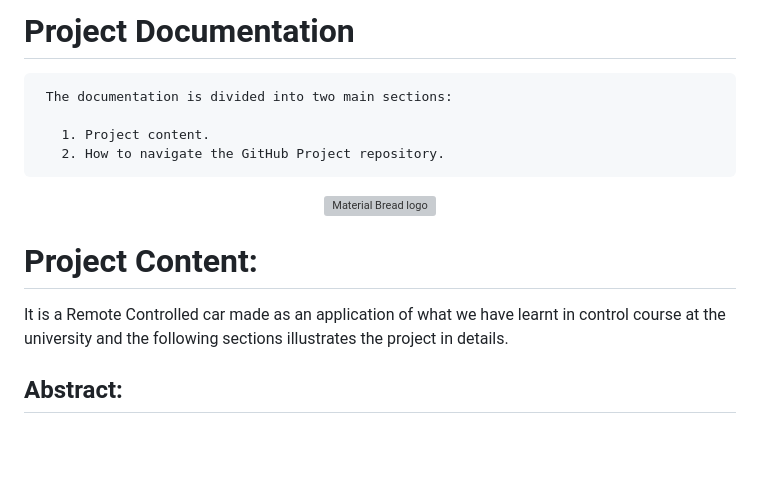
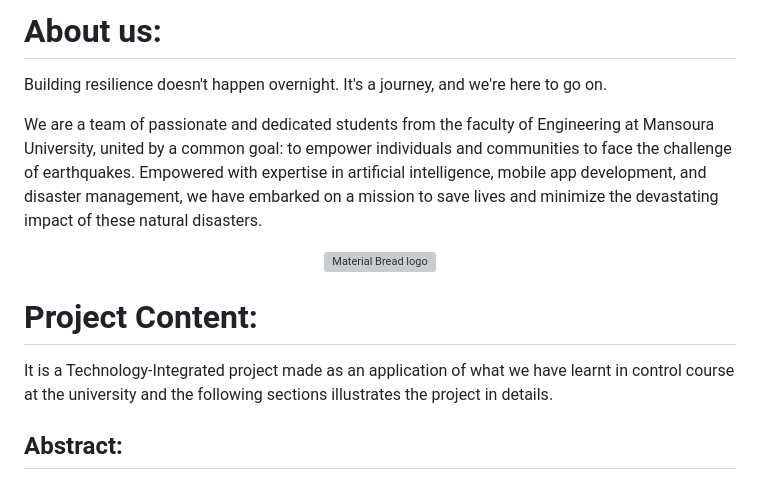
Before and after one commit to Quake-Guard/DSP_Project, a Markdown page: README.md, the part around the change. Drawn GitHub-style; blank space fills up the shorter version; grey boxes are pictures that could not be loaded.

```diff
--- a/README.md
+++ b/README.md
@@ -1,9 +1,9 @@
-# Project Documentation
+# About us:
 
-     The documentation is divided into two main sections:
+Building resilience doesn't happen overnight. It's a journey, and we're here to go on.
 
-       1. Project content.
-       2. How to navigate the GitHub Project repository.
+We are a team of passionate and dedicated students from the faculty of Engineering at Mansoura University, united by a common goal: to empower individuals and communities to face the challenge of earthquakes. Empowered with expertise in artificial intelligence, mobile app development, and disaster management, we have embarked on a mission to save lives and minimize the devastating impact of these natural disasters.
+
 
 <p align="center">
  <img width="400" src="https://user-images.githubusercontent.com/91850794/209578154-9e474e32-3cb2-4d09-afc9-402349caab8e.png" alt="Material Bread logo">
@@ -13,7 +13,7 @@
 
 # Project Content:
 
-It is a Remote Controlled car made as an application of what we have learnt in control course at the university and the following sections illustrates the project in details.
+It is a Technology-Integrated project made as an application of what we have learnt in control course at the university and the following sections illustrates the project in details.
 
 
 ## Abstract:
```
